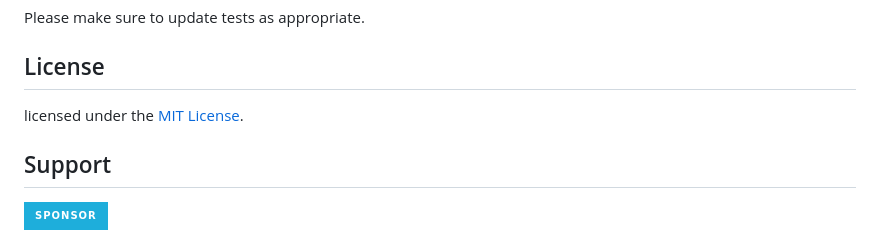
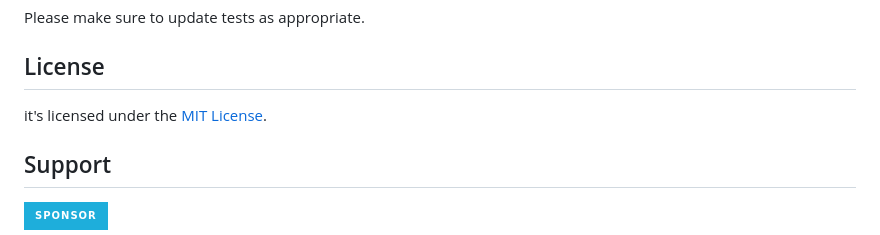
Before and after one commit to muhammad-fiaz/GpayApp-Flutter, a Markdown page: README.md, the part around the change. GitHub-like rendering; badges without logos.

```diff
--- a/README.md
+++ b/README.md
@@ -92,7 +92,7 @@ Please make sure to update tests as appropriate.
 
 ## License
 
-licensed under the [MIT License](LICENSE).
+it's licensed under the [MIT License](LICENSE).
 
 ## Support
 
```
